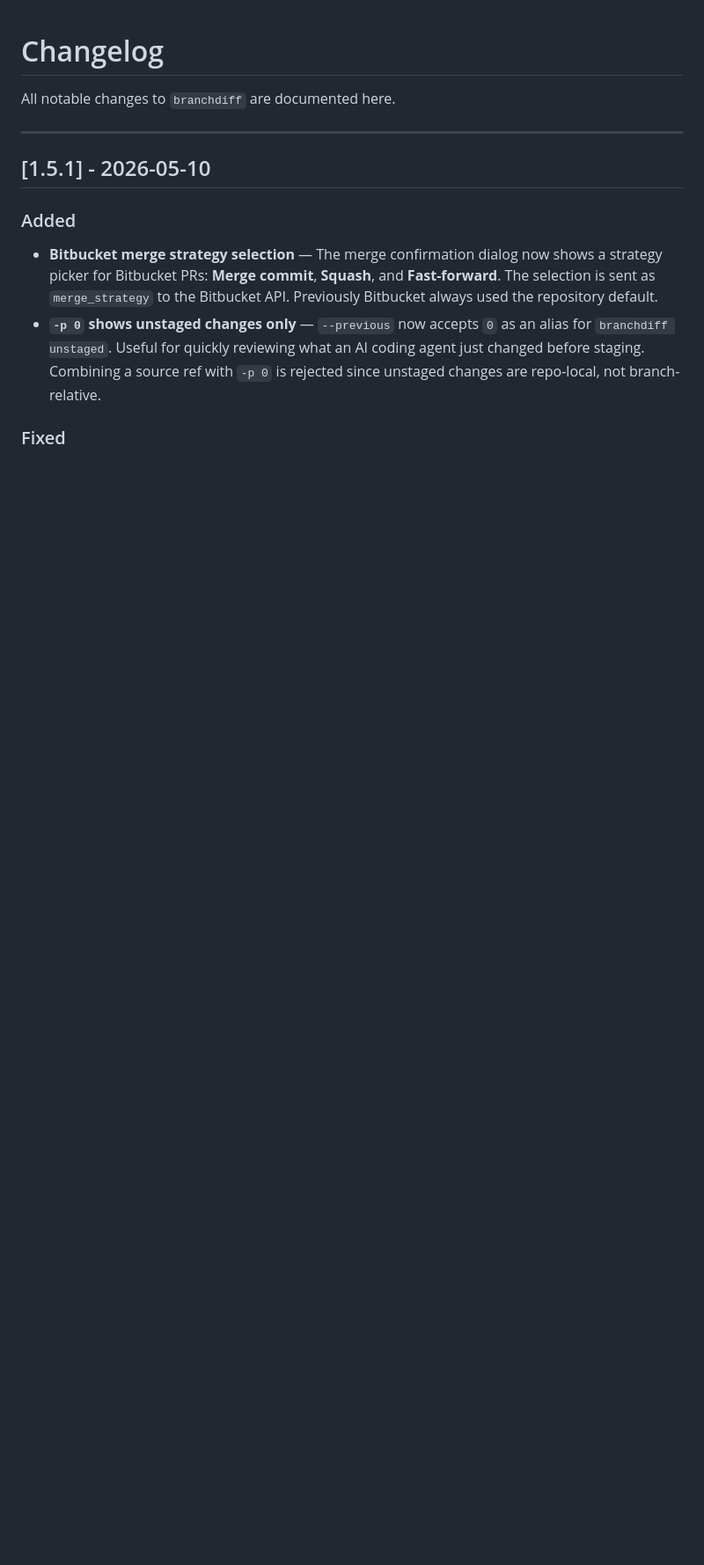
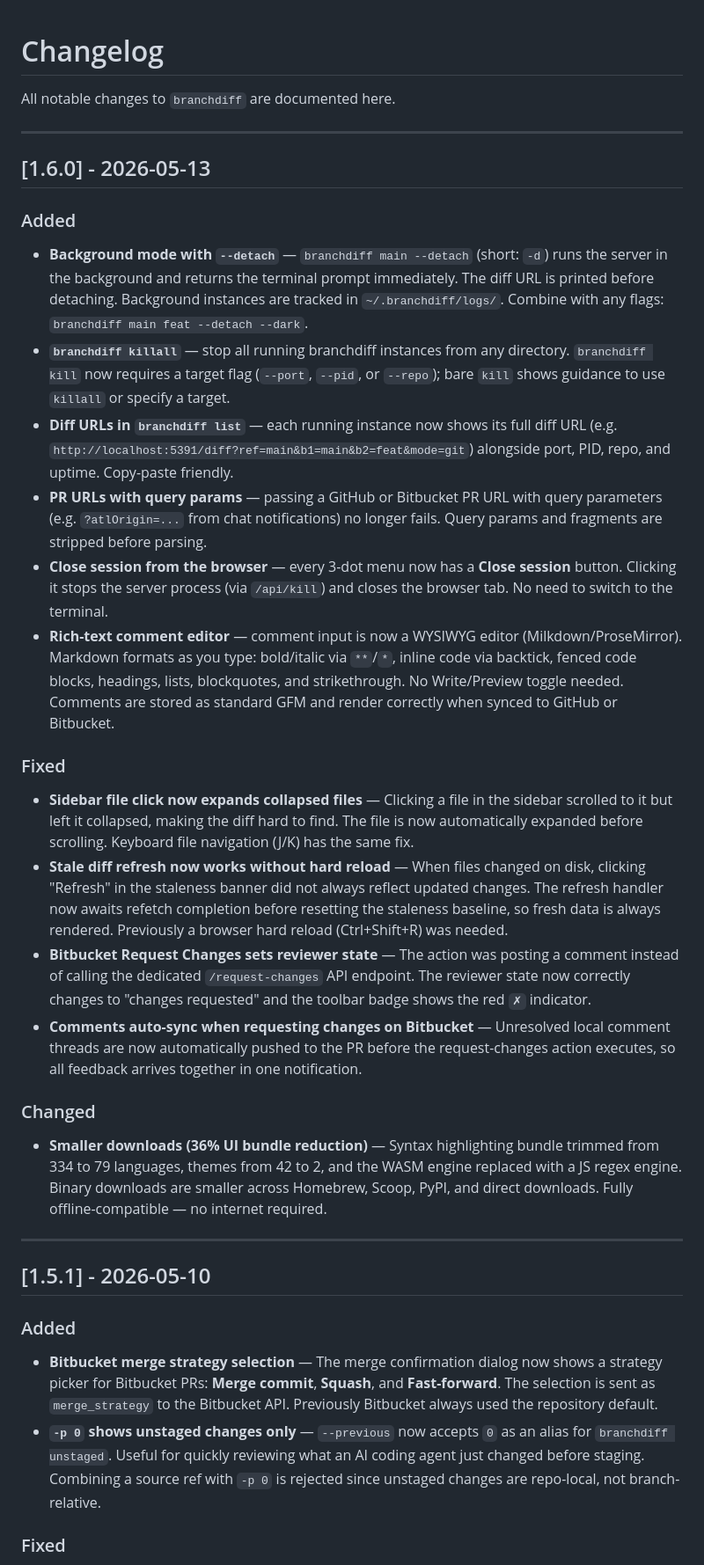
Before and after one commit to Encryptioner/branchdiff-releases, a Markdown page: content/CHANGELOG.md, the part around the change. Shown at 88% size. GitHub-like rendering; blank space fills up the shorter version.

Commit message:
chore: sync content (guideline, changelog, readme) from source

```diff
--- a/content/CHANGELOG.md
+++ b/content/CHANGELOG.md
@@ -3,6 +3,30 @@
 # Changelog
 
 All notable changes to `branchdiff` are documented here.
+
+---
+
+## [1.6.0] - 2026-05-13
+
+### Added
+
+- **Background mode with `--detach`** — `branchdiff main --detach` (short: `-d`) runs the server in the background and returns the terminal prompt immediately. The diff URL is printed before detaching. Background instances are tracked in `~/.branchdiff/logs/`. Combine with any flags: `branchdiff main feat --detach --dark`.
+- **`branchdiff killall`** — stop all running branchdiff instances from any directory. `branchdiff kill` now requires a target flag (`--port`, `--pid`, or `--repo`); bare `kill` shows guidance to use `killall` or specify a target.
+- **Diff URLs in `branchdiff list`** — each running instance now shows its full diff URL (e.g. `http://localhost:5391/diff?ref=main&b1=main&b2=feat&mode=git`) alongside port, PID, repo, and uptime. Copy-paste friendly.
+- **PR URLs with query params** — passing a GitHub or Bitbucket PR URL with query parameters (e.g. `?atlOrigin=...` from chat notifications) no longer fails. Query params and fragments are stripped before parsing.
+- **Close session from the browser** — every 3-dot menu now has a **Close session** button. Clicking it stops the server process (via `/api/kill`) and closes the browser tab. No need to switch to the terminal.
+- **Rich-text comment editor** — comment input is now a WYSIWYG editor (Milkdown/ProseMirror). Markdown formats as you type: bold/italic via `**`/`*`, inline code via backtick, fenced code blocks, headings, lists, blockquotes, and strikethrough. No Write/Preview toggle needed. Comments are stored as standard GFM and render correctly when synced to GitHub or Bitbucket.
+
+### Fixed
+
+- **Sidebar file click now expands collapsed files** — Clicking a file in the sidebar scrolled to it but left it collapsed, making the diff hard to find. The file is now automatically expanded before scrolling. Keyboard file navigation (J/K) has the same fix.
+- **Stale diff refresh now works without hard reload** — When files changed on disk, clicking "Refresh" in the staleness banner did not always reflect updated changes. The refresh handler now awaits refetch completion before resetting the staleness baseline, so fresh data is always rendered. Previously a browser hard reload (Ctrl+Shift+R) was needed.
+- **Bitbucket Request Changes sets reviewer state** — The action was posting a comment instead of calling the dedicated `/request-changes` API endpoint. The reviewer state now correctly changes to "changes requested" and the toolbar badge shows the red `✗` indicator.
+- **Comments auto-sync when requesting changes on Bitbucket** — Unresolved local comment threads are now automatically pushed to the PR before the request-changes action executes, so all feedback arrives together in one notification.
+
+### Changed
+
+- **Smaller downloads (36% UI bundle reduction)** — Syntax highlighting bundle trimmed from 334 to 79 languages, themes from 42 to 2, and the WASM engine replaced with a JS regex engine. Binary downloads are smaller across Homebrew, Scoop, PyPI, and direct downloads. Fully offline-compatible — no internet required.
 
 ---
 
```
Also changed, not shown: content/GUIDELINE.md (+51 -7 lines).
